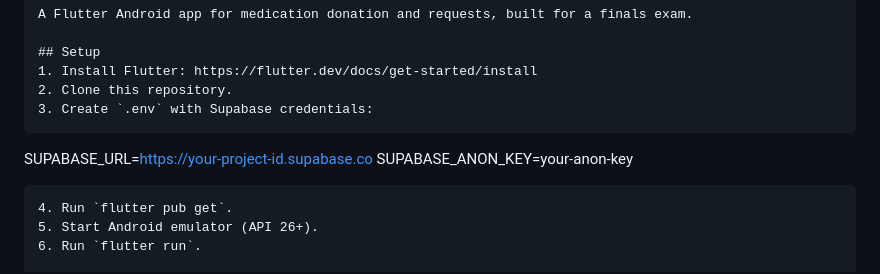
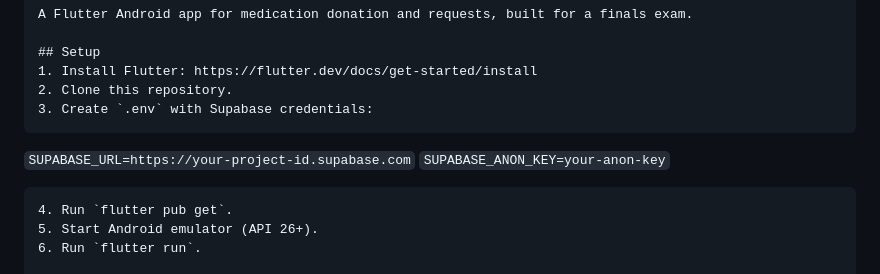
Before and after one commit to lucifron28/AkbayMed_User, a Markdown page: README.md, the part around the change. Rendered like a GitHub page.

````diff
--- a/README.md
+++ b/README.md
@@ -237,10 +237,10 @@ A Flutter Android app for medication donation and requests, built for a finals e
 1. Install Flutter: https://flutter.dev/docs/get-started/install
 2. Clone this repository.
 3. Create `.env` with Supabase credentials:
-   ```
-SUPABASE_URL=https://your-project-id.supabase.co
-SUPABASE_ANON_KEY=your-anon-key
-   ```
+```
+`SUPABASE_URL=https://your-project-id.supabase.com`
+`SUPABASE_ANON_KEY=your-anon-key`
+```
 4. Run `flutter pub get`.
 5. Start Android emulator (API 26+).
 6. Run `flutter run`.
````
